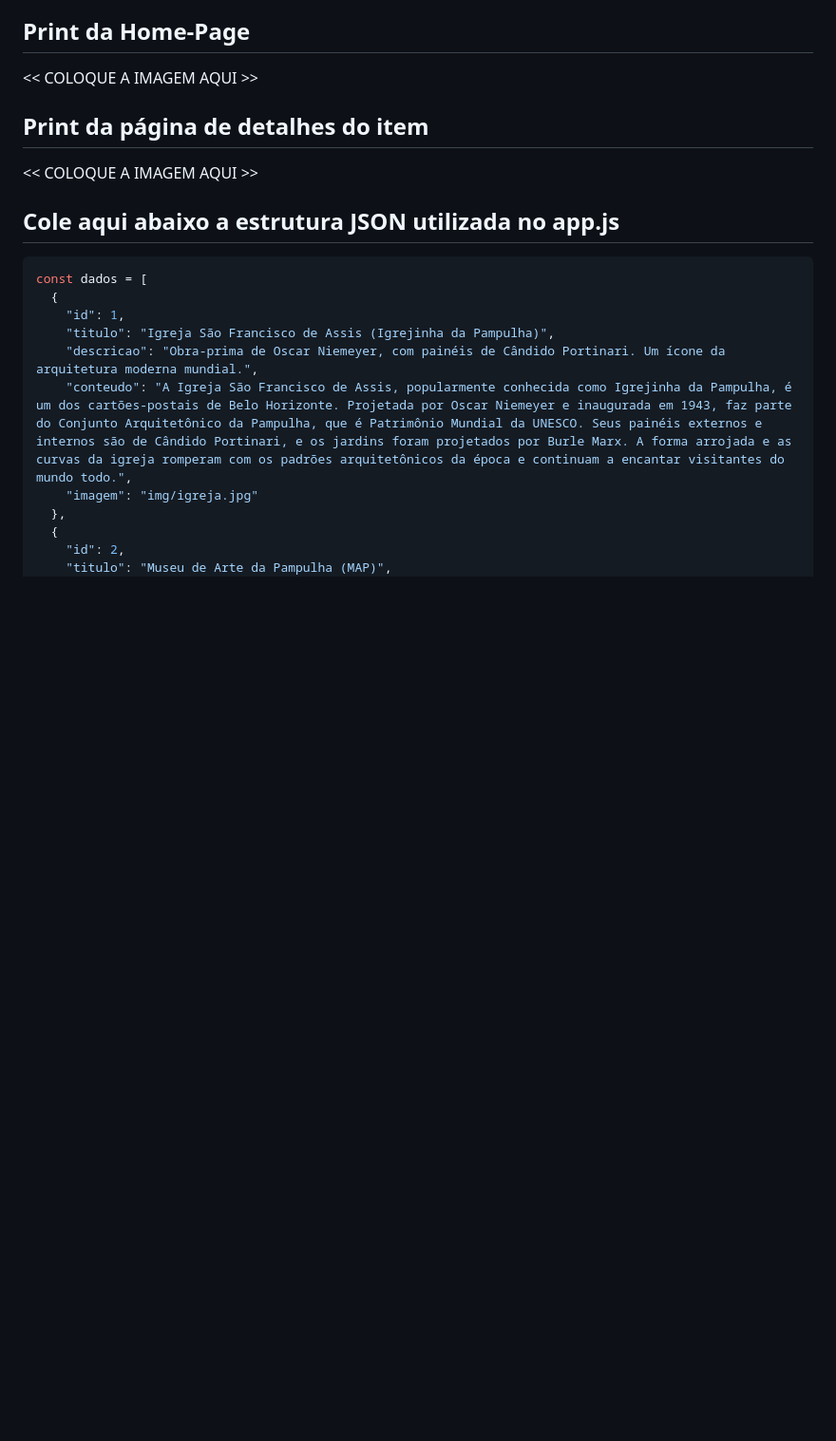
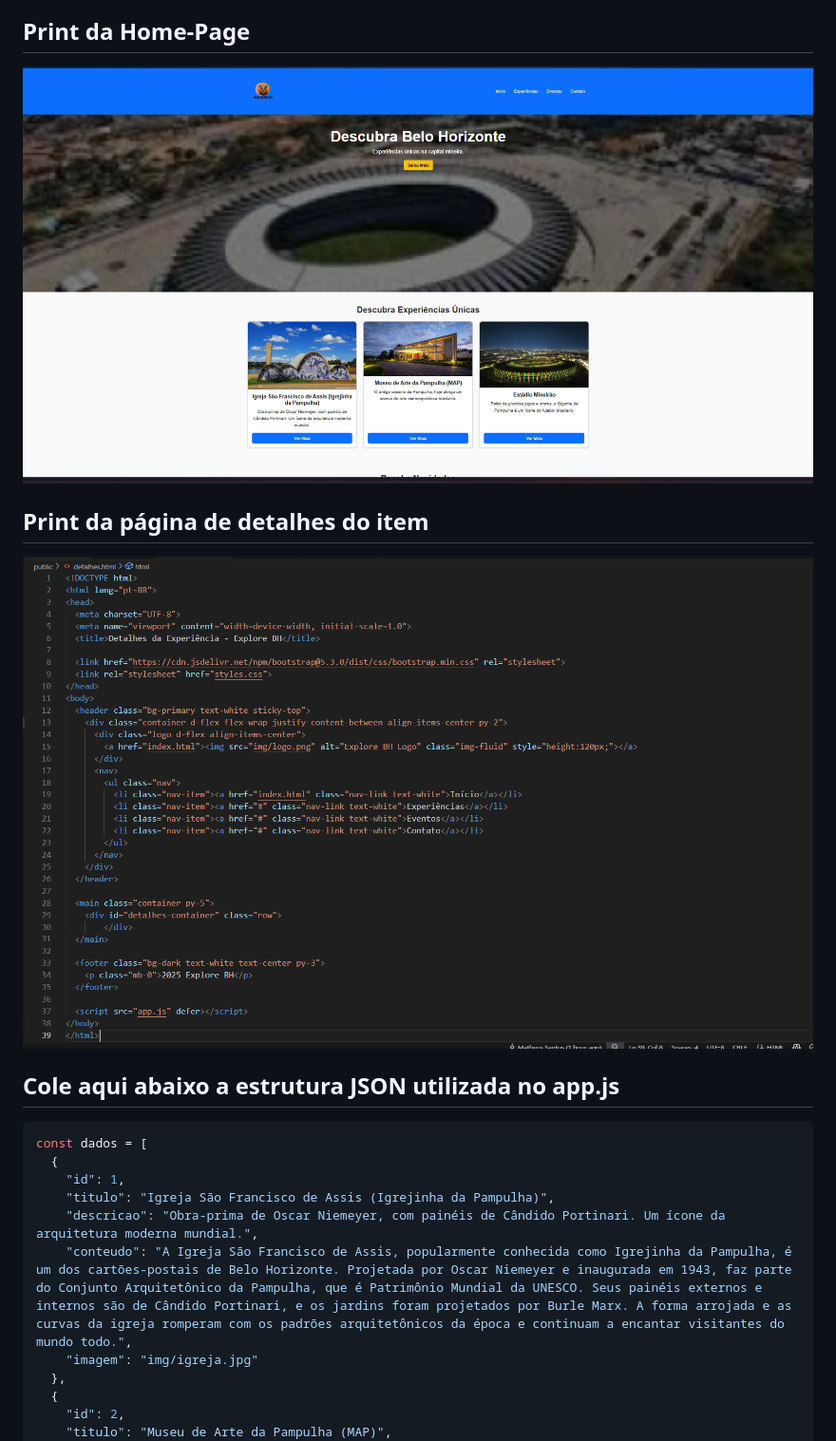
Before and after one commit to ICEI-PUC-PCO-ADS-DIW/tp-semana07-08-smaatheus, a Markdown page: README.md, the part around the change. Shown: that part at 95% size. Drawn GitHub-style; pictures changed too: public/img/homepage.png, public/img/printDetalhes.png (added); blank space fills up the shorter version.

Commit message:
docs: Alterações do README.md

```diff
--- a/README.md
+++ b/README.md
@@ -21,11 +21,11 @@ Leia o enunciado completo no Canvas.
 
 ## Print da Home-Page
 
-<<  COLOQUE A IMAGEM AQUI >>
+![Print da Página Inicial](public/img/homepage.png)
 
 ## Print da página de detalhes do item
 
-<<  COLOQUE A IMAGEM AQUI >>
+![Print da Página Inicial](public/img/printDetalhes.png)
 
 ## Cole aqui abaixo a estrutura JSON utilizada no app.js
 
```
